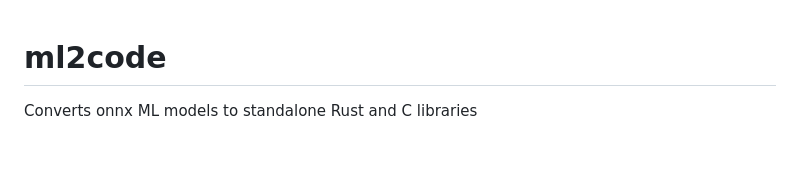
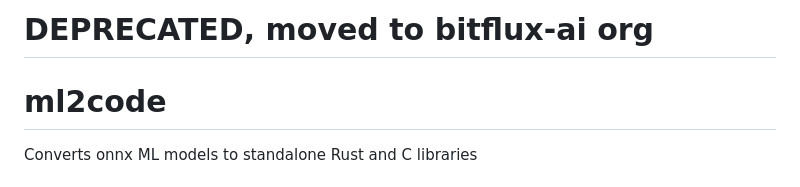
Before and after one commit to ml2code/ml2code, a Markdown page: README.md, the part around the change. Drawn GitHub-style; blank space fills up the shorter version.

```diff
--- a/README.md
+++ b/README.md
@@ -1,3 +1,6 @@
+# DEPRECATED, moved to bitflux-ai org
+
+
 # ml2code
 Converts onnx ML models to standalone Rust and C libraries
 
```
